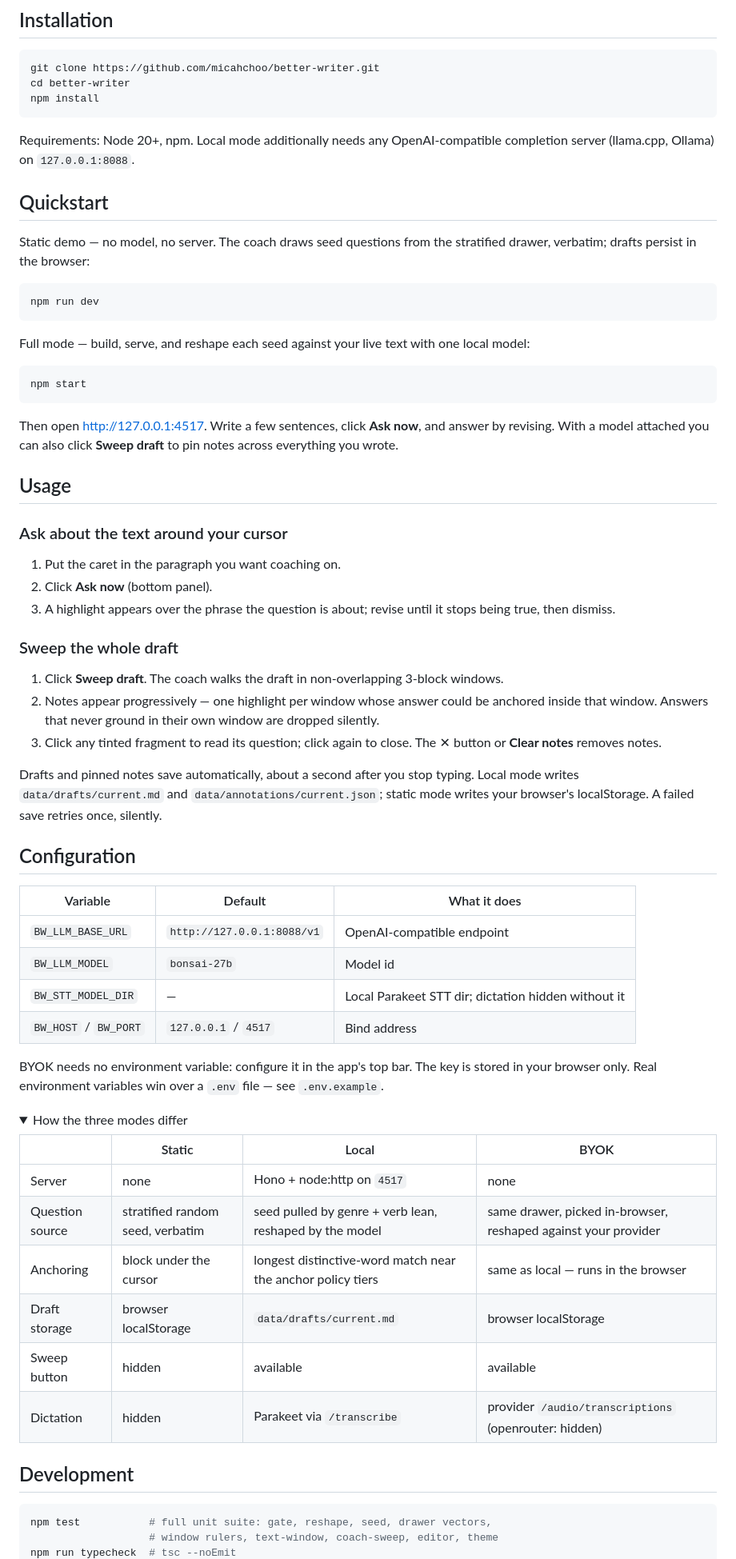
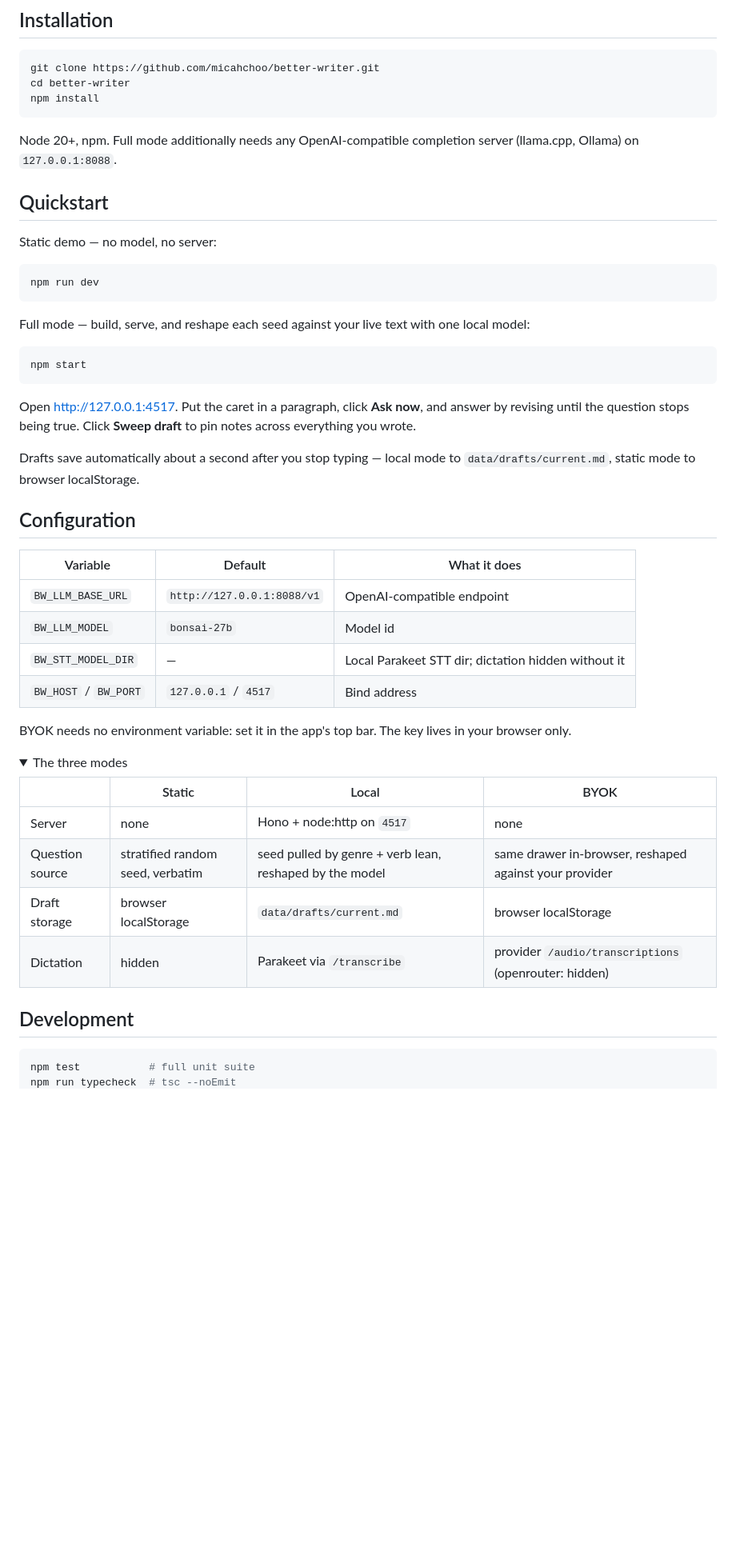
Before and after one commit to micahchoo/better-writer, a Markdown page: README.md, the part around one of its changes. Shown at 80% size. Drawn GitHub-style; folded sections open; blank space fills up the shorter version.

Commit message:
docs: rewrite README, cut noise

````diff
--- a/README.md
+++ b/README.md
@@ -50,13 +38,12 @@ cd better-writer
 npm install
 ```
 
-Requirements: Node 20+, npm. Local mode additionally needs any
-OpenAI-compatible completion server (llama.cpp, Ollama) on `127.0.0.1:8088`.
+Node 20+, npm. Full mode additionally needs any OpenAI-compatible completion
+server (llama.cpp, Ollama) on `127.0.0.1:8088`.
 
 ## Quickstart
 
-Static demo — no model, no server. The coach draws seed questions from the
-stratified drawer, verbatim; drafts persist in the browser:
+Static demo — no model, no server:
 
 ```bash
 npm run dev
@@ -69,33 +56,12 @@ one local model:
 npm start
 ```
 
-Then open http://127.0.0.1:4517. Write a few sentences, click **Ask now**,
-and answer by revising. With a model attached you can also click **Sweep
+Open http://127.0.0.1:4517. Put the caret in a paragraph, click **Ask now**,
+and answer by revising until the question stops being true. Click **Sweep
 draft** to pin notes across everything you wrote.
 
-## Usage
-
-### Ask about the text around your cursor
-
-1. Put the caret in the paragraph you want coaching on.
-2. Click **Ask now** (bottom panel).
-3. A highlight appears over the phrase the question is about; revise until it
-   stops being true, then dismiss.
-
-### Sweep the whole draft
-
-1. Click **Sweep draft**. The coach walks the draft in non-overlapping
-   3-block windows.
-2. Notes appear progressively — one highlight per window whose answer could
-   be anchored inside that window. Answers that never ground in their own
-   window are dropped silently.
-3. Click any tinted fragment to read its question; click again to close. The
-   ✕ button or **Clear notes** removes notes.
-
-Drafts and pinned notes save automatically, about a second after you stop
-typing. Local mode writes `data/drafts/current.md` and
-`data/annotations/current.json`; static mode writes your browser's
-localStorage. A failed save retries once, silently.
+Drafts save automatically about a second after you stop typing — local mode to
+`data/drafts/current.md`, static mode to browser localStorage.
 
 ## Configuration
 
@@ -106,20 +72,17 @@ localStorage. A failed save retries once, silently.
 | `BW_STT_MODEL_DIR` | — | Local Parakeet STT dir; dictation hidden without it |
 | `BW_HOST` / `BW_PORT` | `127.0.0.1` / `4517` | Bind address |
 
-BYOK needs no environment variable: configure it in the app's top bar. The
-key is stored in your browser only. Real environment variables win over a
-`.env` file — see `.env.example`.
+BYOK needs no environment variable: set it in the app's top bar. The key lives
+in your browser only.
 
 <details>
-<summary>How the three modes differ</summary>
+<summary>The three modes</summary>
 
 | | Static | Local | BYOK |
 |---|---|---|---|
 | Server | none | Hono + node:http on `4517` | none |
-| Question source | stratified random seed, verbatim | seed pulled by genre + verb lean, reshaped by the model | same drawer, picked in-browser, reshaped against your provider |
-| Anchoring | block under the cursor | longest distinctive-word match near the anchor policy tiers | same as local — runs in the browser |
+| Question source | stratified random seed, verbatim | seed pulled by genre + verb lean, reshaped by the model | same drawer in-browser, reshaped against your provider |
 | Draft storage | browser localStorage | `data/drafts/current.md` | browser localStorage |
-| Sweep button | hidden | available | available |
 | Dictation | hidden | Parakeet via `/transcribe` | provider `/audio/transcriptions` (openrouter: hidden) |
 
 </details>
@@ -127,6 +90,5 @@ key is stored in your browser only. Real environment variables win over a
 ## Development
 
 ```bash
-npm test           # full unit suite: gate, reshape, seed, drawer vectors,
-                   # window rulers, text-window, coach-sweep, editor, theme
+npm test           # full unit suite
 npm run typecheck  # tsc --noEmit
````
Also changed, not shown: other parts of README.md (+21 -36 lines).
